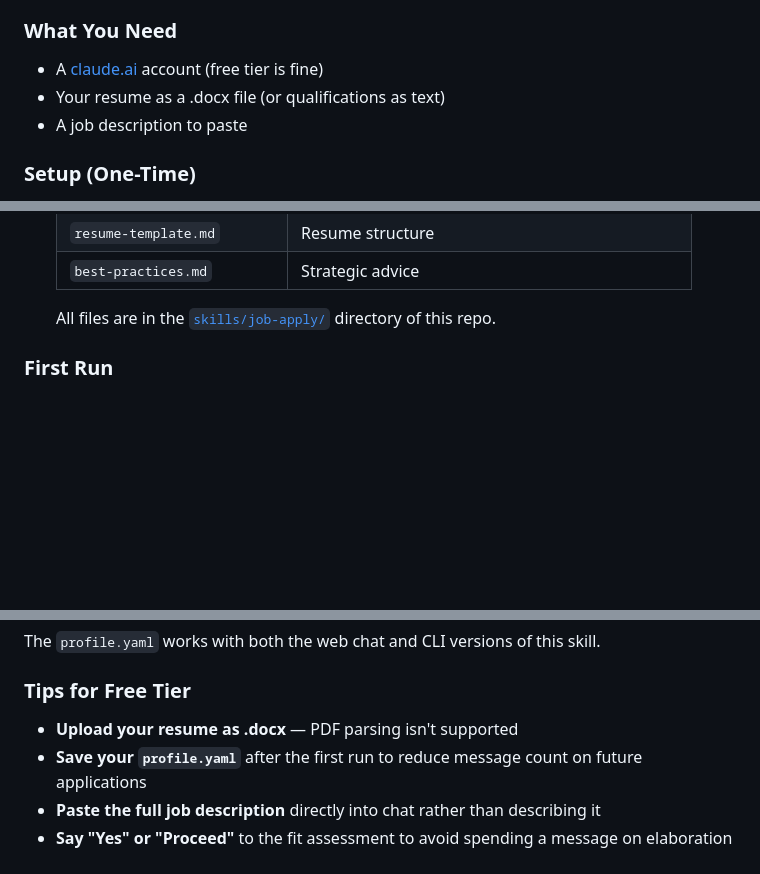
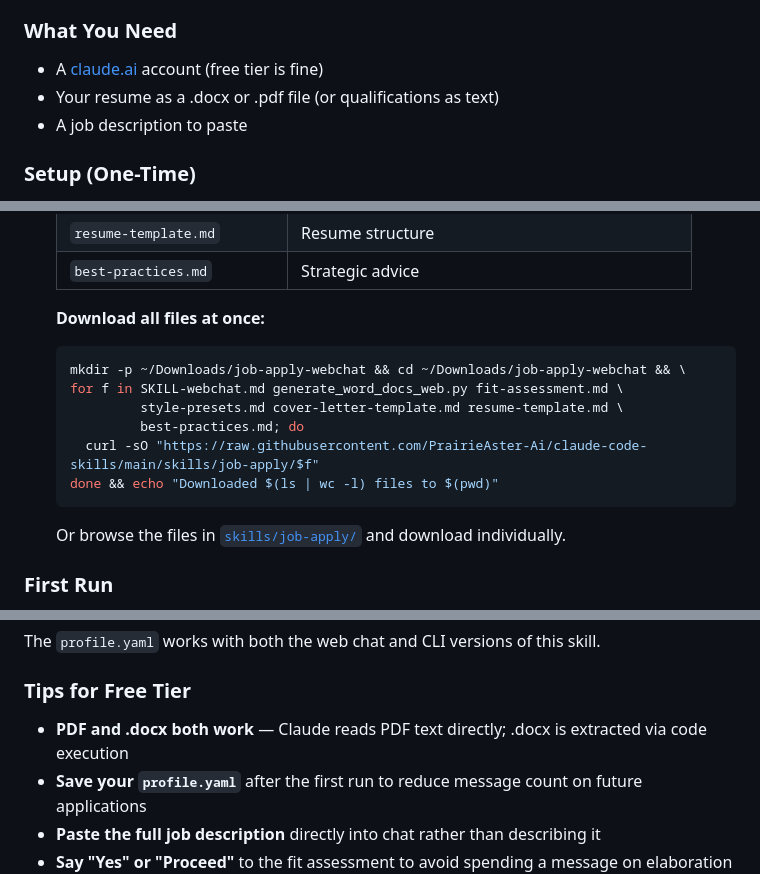
Before and after one commit to PrairieAster-Ai/claude-code-skills, a Markdown page: skills/job-apply/README.md, 3 parts joined by grey strips. Drawn GitHub-style; blank space fills up the shorter version.

Commit message:
docs(job-apply): add download one-liner and fix PDF support claims
Add a curl one-liner to download all 7 web chat files at once,
reducing setup friction. Fix incorrect claim that PDF resumes
aren't supported — web chat reads PDFs natively.

Co-Authored-By: Claude Opus 4.6 <noreply@anthropic.com>

````diff
--- a/skills/job-apply/README.md
+++ b/skills/job-apply/README.md
@@ -22,7 +22,7 @@ Use this skill entirely in your browser — no install, no CLI, no Python requir
 ### What You Need
 
 - A [claude.ai](https://claude.ai) account (free tier is fine)
-- Your resume as a .docx file (or qualifications as text)
+- Your resume as a .docx or .pdf file (or qualifications as text)
 - A job description to paste
 
 ### Setup (One-Time)
@@ -40,7 +40,18 @@ Use this skill entirely in your browser — no install, no CLI, no Python requir
    | `resume-template.md` | Resume structure |
    | `best-practices.md` | Strategic advice |
 
-   All files are in the [`skills/job-apply/`](./) directory of this repo.
+   **Download all files at once:**
+
+   ```bash
+   mkdir -p ~/Downloads/job-apply-webchat && cd ~/Downloads/job-apply-webchat && \
+   for f in SKILL-webchat.md generate_word_docs_web.py fit-assessment.md \
+            style-presets.md cover-letter-template.md resume-template.md \
+            best-practices.md; do
+     curl -sO "https://raw.githubusercontent.com/PrairieAster-Ai/claude-code-skills/main/skills/job-apply/$f"
+   done && echo "Downloaded $(ls | wc -l) files to $(pwd)"
+   ```
+
+   Or browse the files in [`skills/job-apply/`](./) and download individually.
 
 ### First Run
 
@@ -62,7 +73,7 @@ The `profile.yaml` works with both the web chat and CLI versions of this skill.
 
 ### Tips for Free Tier
 
-- **Upload your resume as .docx** — PDF parsing isn't supported
+- **PDF and .docx both work** — Claude reads PDF text directly; .docx is extracted via code execution
 - **Save your `profile.yaml`** after the first run to reduce message count on future applications
 - **Paste the full job description** directly into chat rather than describing it
 - **Say "Yes" or "Proceed"** to the fit assessment to avoid spending a message on elaboration
````
Also changed, not shown: other parts of skills/job-apply/README.md (+1 -1 lines).
